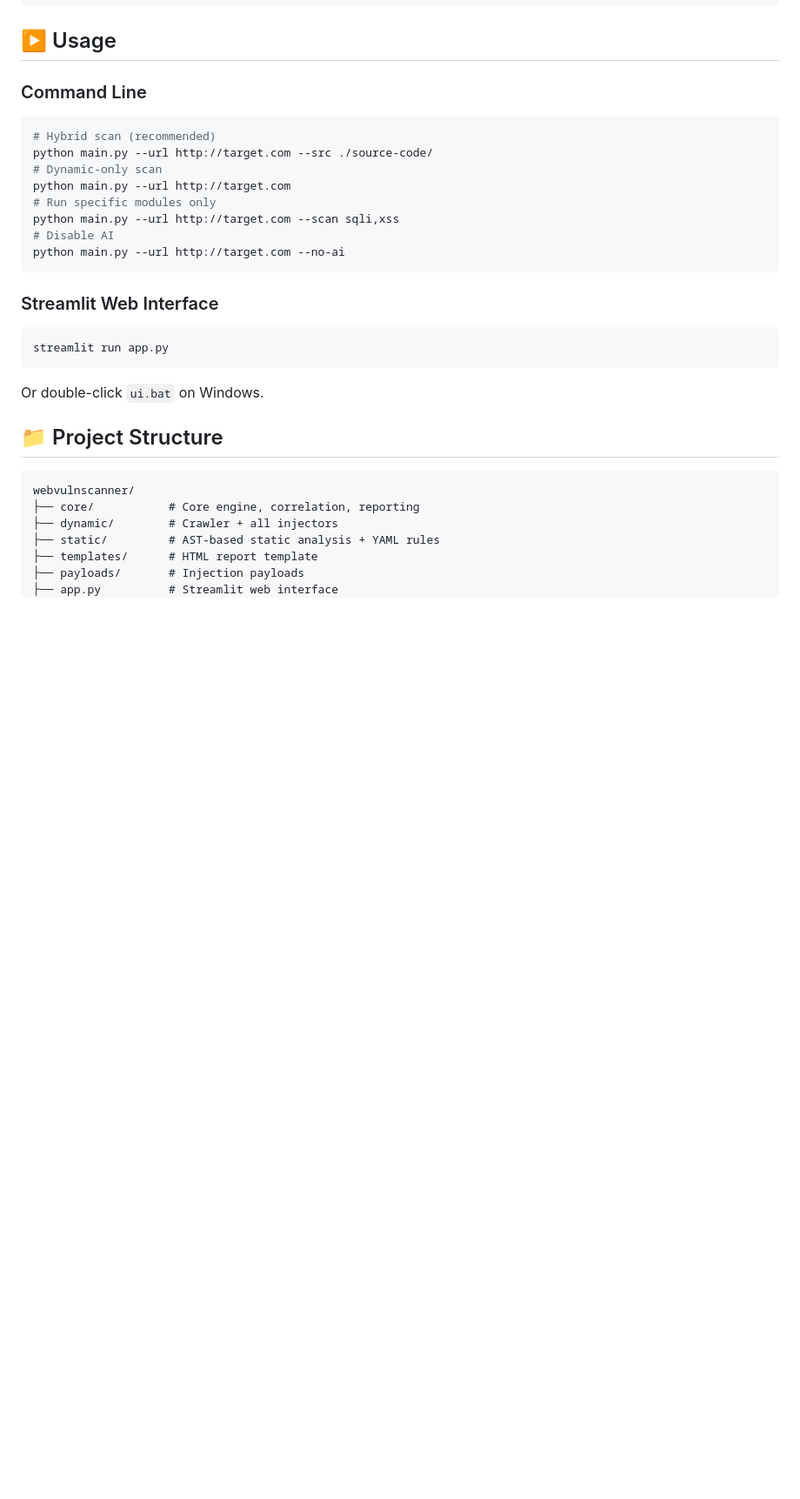
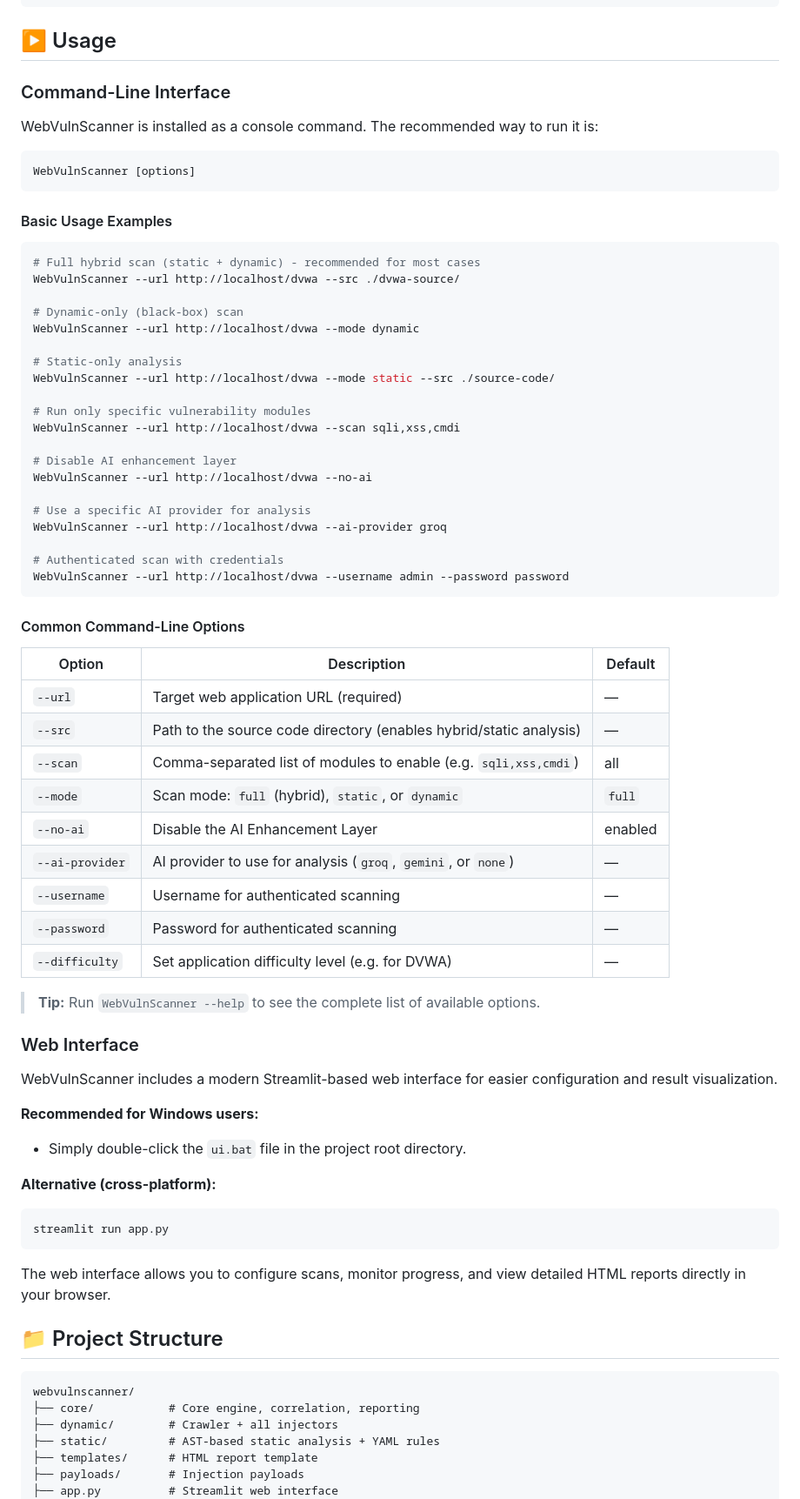
Before and after one commit to moadh704/webvulnscanner, a Markdown page: README.md, the part around the change. Shown at 87% size. Drawn GitHub-style; blank space fills up the shorter version.

Commit message:
Update README Usage section on feature branch (to avoid merge conflict)

````diff
--- a/README.md
+++ b/README.md
@@ -34,23 +34,68 @@ pip install -r requirements.txt
 
 ## ▶️ Usage
 
-### Command Line
+### Command-Line Interface
+
+WebVulnScanner is installed as a console command. The recommended way to run it is:
+
 ```bash
-# Hybrid scan (recommended)
-python main.py --url http://target.com --src ./source-code/
-# Dynamic-only scan
-python main.py --url http://target.com
-# Run specific modules only
-python main.py --url http://target.com --scan sqli,xss
-# Disable AI
-python main.py --url http://target.com --no-ai
+WebVulnScanner [options]
 ```
 
-### Streamlit Web Interface
+#### Basic Usage Examples
+
+```bash
+# Full hybrid scan (static + dynamic) - recommended for most cases
+WebVulnScanner --url http://localhost/dvwa --src ./dvwa-source/
+
+# Dynamic-only (black-box) scan
+WebVulnScanner --url http://localhost/dvwa --mode dynamic
+
+# Static-only analysis
+WebVulnScanner --url http://localhost/dvwa --mode static --src ./source-code/
+
+# Run only specific vulnerability modules
+WebVulnScanner --url http://localhost/dvwa --scan sqli,xss,cmdi
+
+# Disable AI enhancement layer
+WebVulnScanner --url http://localhost/dvwa --no-ai
+
+# Use a specific AI provider for analysis
+WebVulnScanner --url http://localhost/dvwa --ai-provider groq
+
+# Authenticated scan with credentials
+WebVulnScanner --url http://localhost/dvwa --username admin --password password
+```
+
+#### Common Command-Line Options
+
+| Option              | Description                                                                 | Default     |
+|---------------------|-----------------------------------------------------------------------------|-------------|
+| `--url`             | Target web application URL (required)                                       | —           |
+| `--src`             | Path to the source code directory (enables hybrid/static analysis)          | —           |
+| `--scan`            | Comma-separated list of modules to enable (e.g. `sqli,xss,cmdi`)            | all         |
+| `--mode`            | Scan mode: `full` (hybrid), `static`, or `dynamic`                          | `full`      |
+| `--no-ai`           | Disable the AI Enhancement Layer                                            | enabled     |
+| `--ai-provider`     | AI provider to use for analysis (`groq`, `gemini`, or `none`)               | —           |
+| `--username`        | Username for authenticated scanning                                         | —           |
+| `--password`        | Password for authenticated scanning                                         | —           |
+| `--difficulty`      | Set application difficulty level (e.g. for DVWA)                            | —           |
+
+> **Tip:** Run `WebVulnScanner --help` to see the complete list of available options.
+
+### Web Interface
+
+WebVulnScanner includes a modern Streamlit-based web interface for easier configuration and result visualization.
+
+**Recommended for Windows users:**
+- Simply double-click the `ui.bat` file in the project root directory.
+
+**Alternative (cross-platform):**
 ```bash
 streamlit run app.py
 ```
-Or double-click `ui.bat` on Windows.
+
+The web interface allows you to configure scans, monitor progress, and view detailed HTML reports directly in your browser.
 
 ## 📁 Project Structure
 
````
